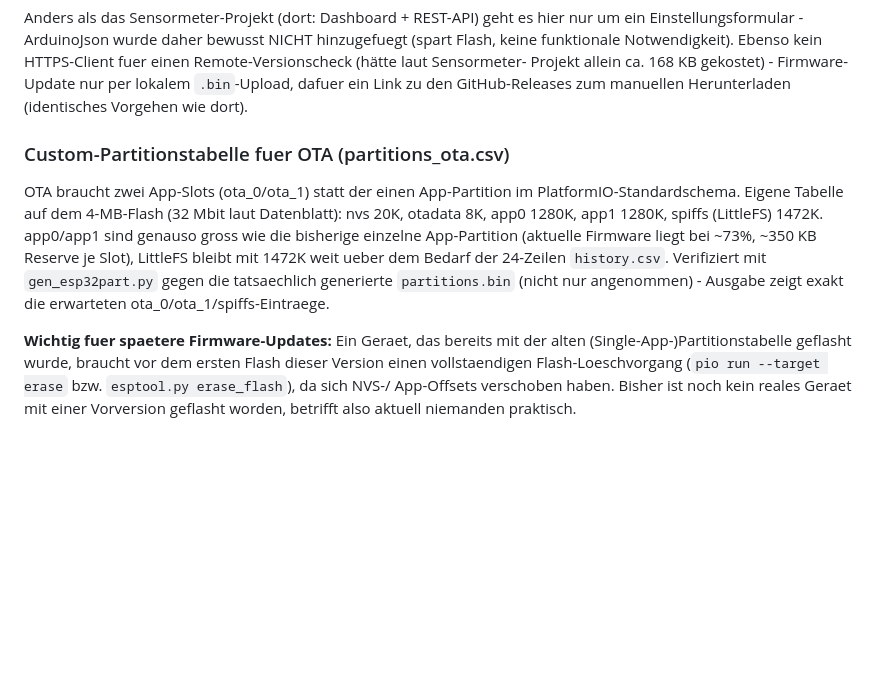
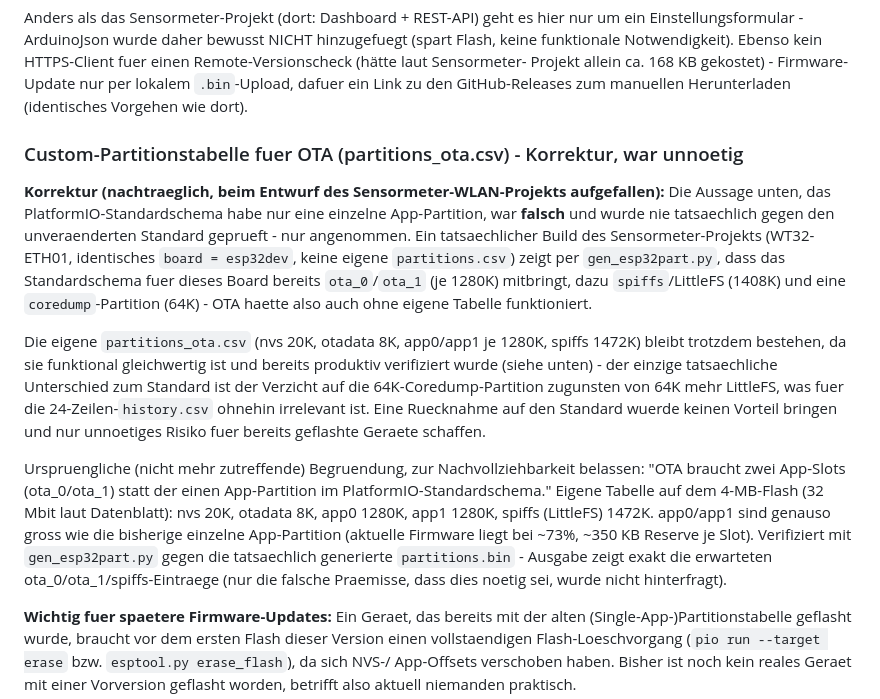
Before and after one commit to peterhagelhof7-cmd/sensormeter-display, a Markdown page: docs/entscheidungen.md, the part around the change. Drawn GitHub-style; blank space fills up the shorter version.

Commit message:
Korrektur: OTA-Partitionstabelle war beim Standardschema schon vorhanden
Beim Entwurf des Sensormeter-WLAN-Projekts aufgefallen: die Behauptung,
das PlatformIO-Standardschema fuer esp32dev habe nur eine App-Partition,
wurde nie gegen den unveraenderten Standard geprueft. Tatsaechlicher Build
des Sensormeter-Projekts (WT32-ETH01, identisches Board, keine eigene
partitions.csv) zeigt per gen_esp32part.py: der Standard bringt bereits
ota_0/ota_1 mit, plus eine 64K-Coredump-Partition anstelle von etwas mehr
LittleFS. Die eigene partitions_ota.csv bleibt bestehen (funktional
gleichwertig, bereits produktiv verifiziert, Ruecknahme brächte nur
Risiko ohne Nutzen) - nur die Begruendung in entscheidungen.md korrigiert.

Co-Authored-By: Claude <noreply@anthropic.com>

```diff
--- a/docs/entscheidungen.md
+++ b/docs/entscheidungen.md
@@ -17,16 +17,38 @@ Projekt allein ca. 168 KB gekostet) - Firmware-Update nur per lokalem
 `.bin`-Upload, dafuer ein Link zu den GitHub-Releases zum manuellen
 Herunterladen (identisches Vorgehen wie dort).
 
-### Custom-Partitionstabelle fuer OTA (partitions_ota.csv)
-OTA braucht zwei App-Slots (ota_0/ota_1) statt der einen App-Partition im
-PlatformIO-Standardschema. Eigene Tabelle auf dem 4-MB-Flash (32 Mbit laut
-Datenblatt): nvs 20K, otadata 8K, app0 1280K, app1 1280K, spiffs (LittleFS)
-1472K. app0/app1 sind genauso gross wie die bisherige einzelne
-App-Partition (aktuelle Firmware liegt bei ~73%, ~350 KB Reserve je Slot),
-LittleFS bleibt mit 1472K weit ueber dem Bedarf der 24-Zeilen
-`history.csv`. Verifiziert mit `gen_esp32part.py` gegen die tatsaechlich
-generierte `partitions.bin` (nicht nur angenommen) - Ausgabe zeigt exakt
-die erwarteten ota_0/ota_1/spiffs-Eintraege.
+### Custom-Partitionstabelle fuer OTA (partitions_ota.csv) - Korrektur, war unnoetig
+
+**Korrektur (nachtraeglich, beim Entwurf des Sensormeter-WLAN-Projekts
+aufgefallen):** Die Aussage unten, das PlatformIO-Standardschema habe nur
+eine einzelne App-Partition, war **falsch** und wurde nie tatsaechlich
+gegen den unveraenderten Standard geprueft - nur angenommen. Ein
+tatsaechlicher Build des Sensormeter-Projekts (WT32-ETH01, identisches
+`board = esp32dev`, keine eigene `partitions.csv`) zeigt per
+`gen_esp32part.py`, dass das Standardschema fuer dieses Board bereits
+`ota_0`/`ota_1` (je 1280K) mitbringt, dazu `spiffs`/LittleFS (1408K) und
+eine `coredump`-Partition (64K) - OTA haette also auch ohne eigene Tabelle
+funktioniert.
+
+Die eigene `partitions_ota.csv` (nvs 20K, otadata 8K, app0/app1 je 1280K,
+spiffs 1472K) bleibt trotzdem bestehen, da sie funktional gleichwertig ist
+und bereits produktiv verifiziert wurde (siehe unten) - der einzige
+tatsaechliche Unterschied zum Standard ist der Verzicht auf die
+64K-Coredump-Partition zugunsten von 64K mehr LittleFS, was fuer die
+24-Zeilen-`history.csv` ohnehin irrelevant ist. Eine Ruecknahme auf den
+Standard wuerde keinen Vorteil bringen und nur unnoetiges Risiko fuer
+bereits geflashte Geraete schaffen.
+
+Urspruengliche (nicht mehr zutreffende) Begruendung, zur Nachvollziehbarkeit
+belassen: "OTA braucht zwei App-Slots (ota_0/ota_1) statt der einen
+App-Partition im PlatformIO-Standardschema." Eigene Tabelle auf dem
+4-MB-Flash (32 Mbit laut Datenblatt): nvs 20K, otadata 8K, app0 1280K,
+app1 1280K, spiffs (LittleFS) 1472K. app0/app1 sind genauso gross wie die
+bisherige einzelne App-Partition (aktuelle Firmware liegt bei ~73%,
+~350 KB Reserve je Slot). Verifiziert mit `gen_esp32part.py` gegen die
+tatsaechlich generierte `partitions.bin` - Ausgabe zeigt exakt die
+erwarteten ota_0/ota_1/spiffs-Eintraege (nur die falsche Praemisse, dass
+dies noetig sei, wurde nicht hinterfragt).
 
 **Wichtig fuer spaetere Firmware-Updates:** Ein Geraet, das bereits mit der
 alten (Single-App-)Partitionstabelle geflasht wurde, braucht vor dem ersten
```
